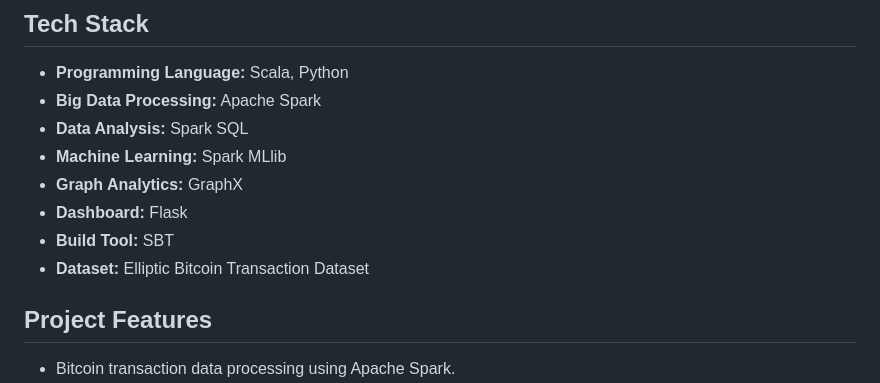
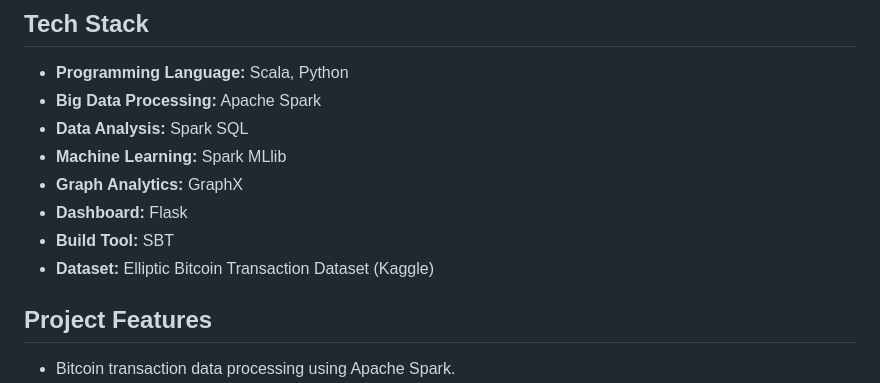
Before and after one commit to Amit046/crypto-wallet-project, a Markdown page: README.md, the part around the change. Rendered like a GitHub page.

Commit message:
Update dataset description in README

```diff
--- a/README.md
+++ b/README.md
@@ -24,7 +24,7 @@ It also includes a Flask-based dashboard for presenting analysis results.
 - **Graph Analytics:** GraphX
 - **Dashboard:** Flask
 - **Build Tool:** SBT
-- **Dataset:** Elliptic Bitcoin Transaction Dataset
+- **Dataset:** Elliptic Bitcoin Transaction Dataset (Kaggle)
 
 ## Project Features
 
```
